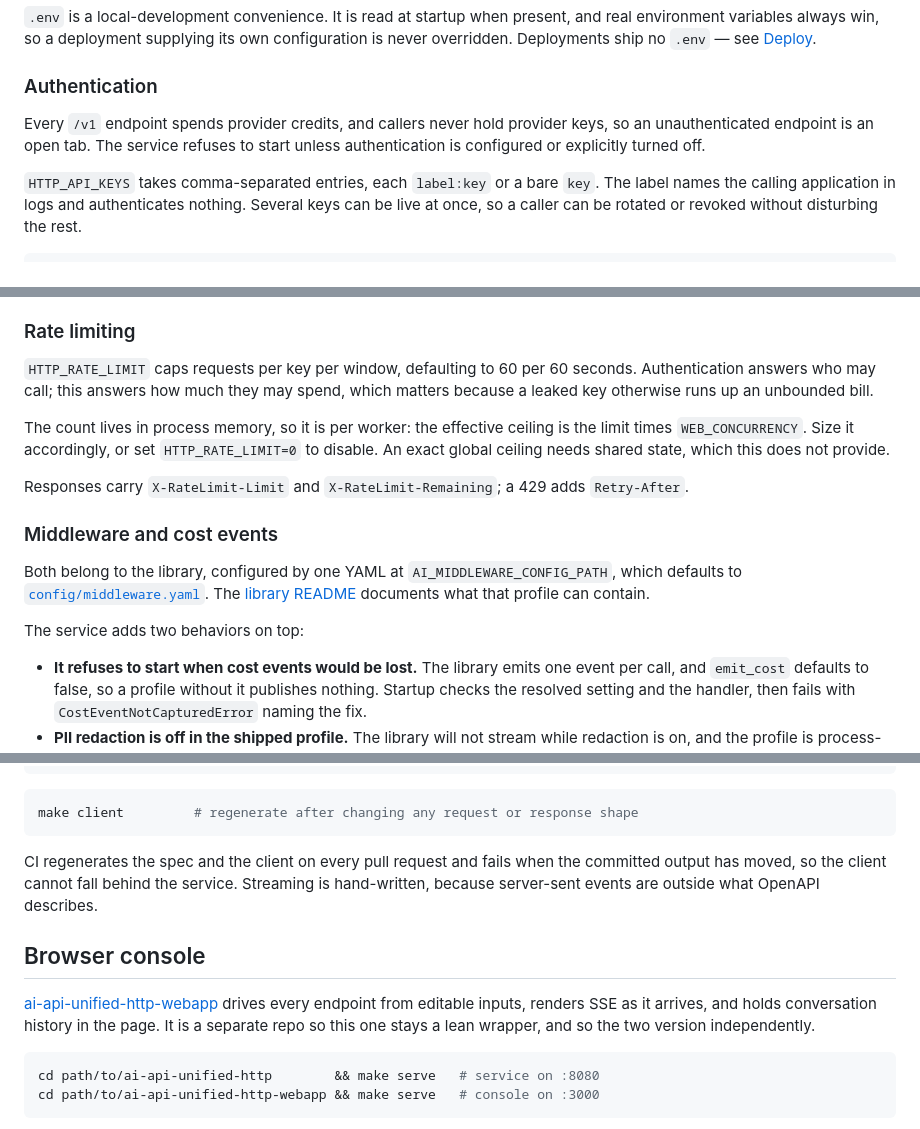
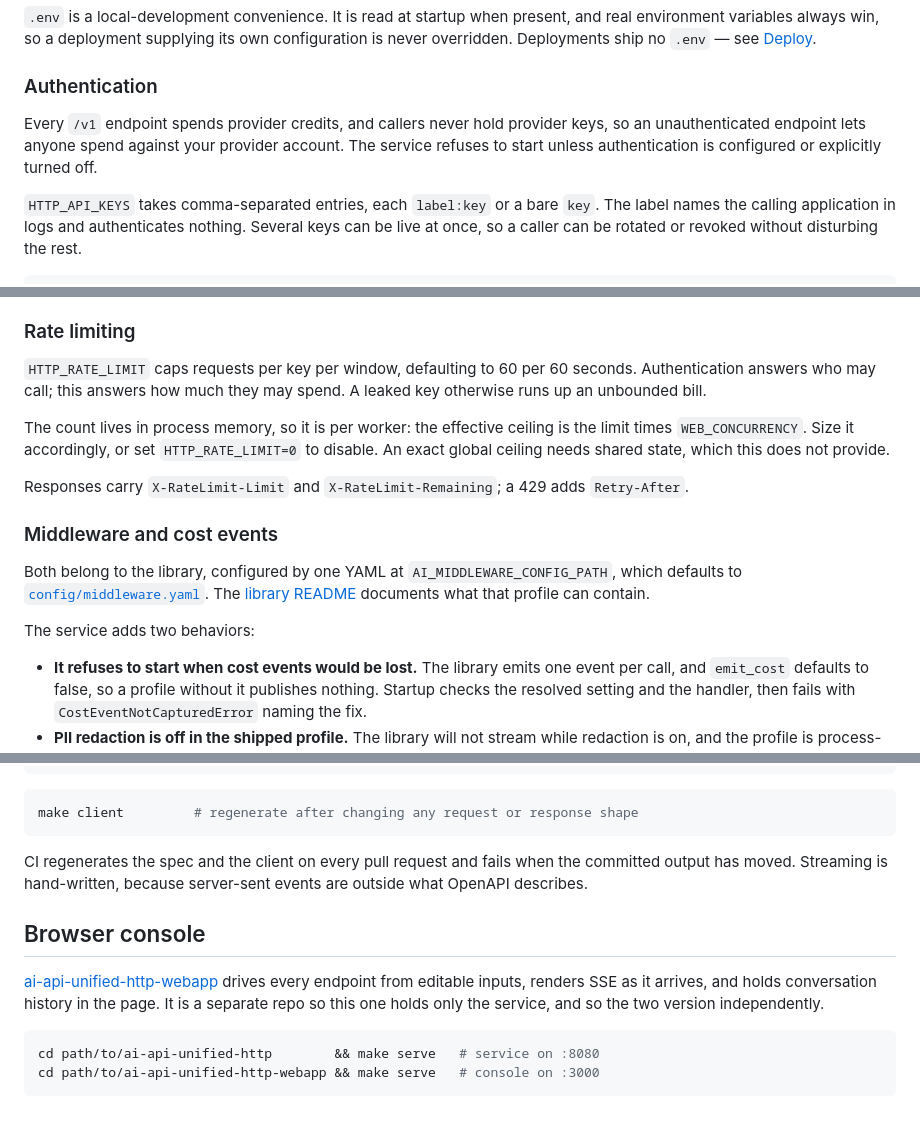
Before and after one commit to davecthomas/ai-api-unified-http, a Markdown page: README.md, 3 parts joined by grey strips. Rendered like a GitHub page.

````diff
--- a/README.md
+++ b/README.md
@@ -67,8 +67,9 @@ configuration is never overridden. Deployments ship no `.env` — see
 ### Authentication
 
 Every `/v1` endpoint spends provider credits, and callers never hold provider
-keys, so an unauthenticated endpoint is an open tab. The service refuses to
-start unless authentication is configured or explicitly turned off.
+keys, so an unauthenticated endpoint lets anyone spend against your provider
+account. The service refuses to start unless authentication is configured or
+explicitly turned off.
 
 `HTTP_API_KEYS` takes comma-separated entries, each `label:key` or a bare
 `key`. The label names the calling application in logs and authenticates
@@ -91,7 +92,7 @@ warns on every start that any caller can spend credits.
 
 `HTTP_RATE_LIMIT` caps requests per key per window, defaulting to 60 per 60
 seconds. Authentication answers who may call; this answers how much they may
-spend, which matters because a leaked key otherwise runs up an unbounded bill.
+spend. A leaked key otherwise runs up an unbounded bill.
 
 The count lives in process memory, so it is per worker: the effective ceiling
 is the limit times `WEB_CONCURRENCY`. Size it accordingly, or set
@@ -109,7 +110,7 @@ Both belong to the library, configured by one YAML at
 [library README](https://github.com/davecthomas/ai-api-unified) documents what
 that profile can contain.
 
-The service adds two behaviors on top:
+The service adds two behaviors:
 
 - **It refuses to start when cost events would be lost.** The library emits one
   event per call, and `emit_cost` defaults to false, so a profile without it
@@ -267,16 +267,15 @@ make client         # regenerate after changing any request or response shape
 ```
 
 CI regenerates the spec and the client on every pull request and fails when the
-committed output has moved, so the client cannot fall behind the service.
-Streaming is hand-written, because server-sent events are outside what OpenAPI
-describes.
+committed output has moved. Streaming is hand-written, because server-sent
+events are outside what OpenAPI describes.
 
 ## Browser console
 
 [ai-api-unified-http-webapp](https://github.com/davecthomas/ai-api-unified-http-webapp)
 drives every endpoint from editable inputs, renders SSE as it arrives, and
-holds conversation history in the page. It is a separate repo so this one stays
-a lean wrapper, and so the two version independently.
+holds conversation history in the page. It is a separate repo so this one holds
+only the service, and so the two version independently.
 
 ```bash
 cd path/to/ai-api-unified-http        && make serve   # service on :8080
````
Also changed, not shown: other parts of README.md (+7 -8 lines).
